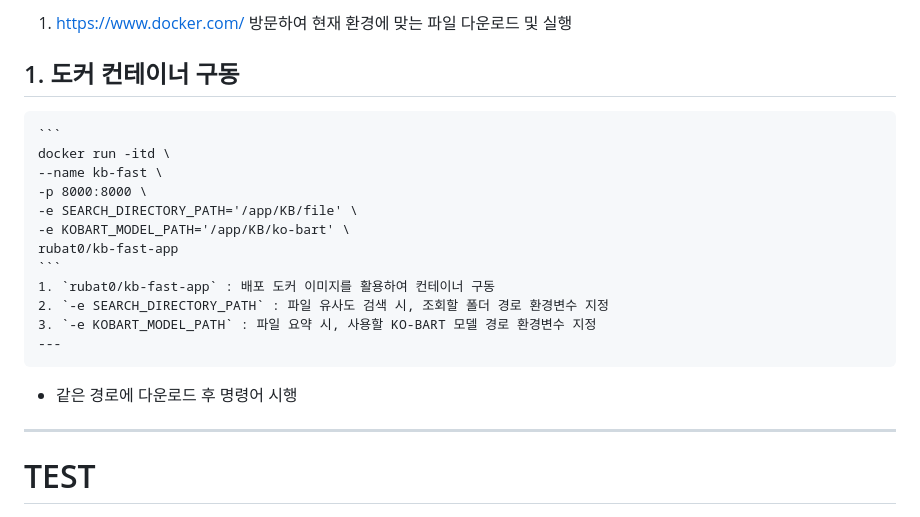
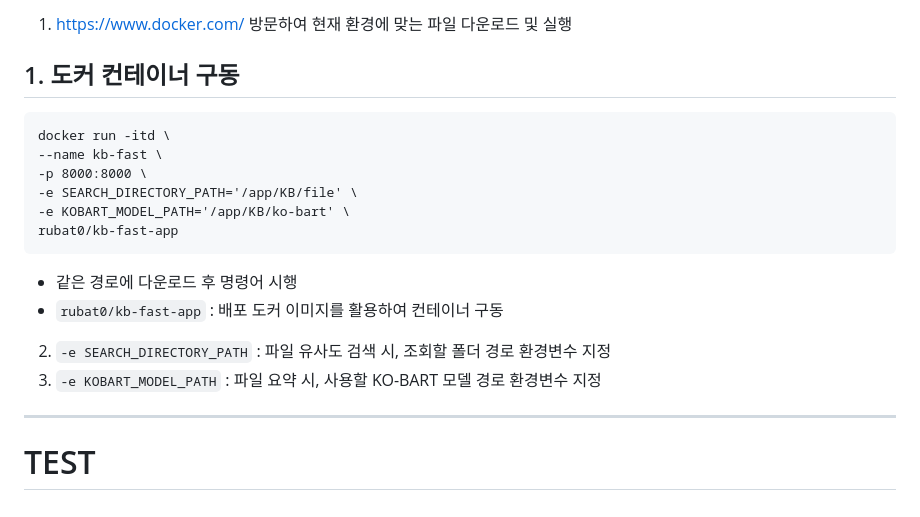
Before and after one commit to JAY-Winter/KB, a Markdown page: README.md, the part around the change. GitHub-like rendering.

Commit message:
docs: REDAME

`````diff
--- a/README.md
+++ b/README.md
@@ -27,7 +27,6 @@
 
 ## 1. 도커 컨테이너 구동
 
-````
 ```
 docker run -itd \
 --name kb-fast \
@@ -36,13 +35,11 @@ docker run -itd \
 -e KOBART_MODEL_PATH='/app/KB/ko-bart' \
 rubat0/kb-fast-app
 ```
-1. `rubat0/kb-fast-app` : 배포 도커 이미지를 활용하여 컨테이너 구동
+
+- 같은 경로에 다운로드 후 명령어 시행
+- `rubat0/kb-fast-app` : 배포 도커 이미지를 활용하여 컨테이너 구동
 2. `-e SEARCH_DIRECTORY_PATH` : 파일 유사도 검색 시, 조회할 폴더 경로 환경변수 지정
 3. `-e KOBART_MODEL_PATH` : 파일 요약 시, 사용할 KO-BART 모델 경로 환경변수 지정
----
-````
-
-- 같은 경로에 다운로드 후 명령어 시행
 
 ---
 
`````
